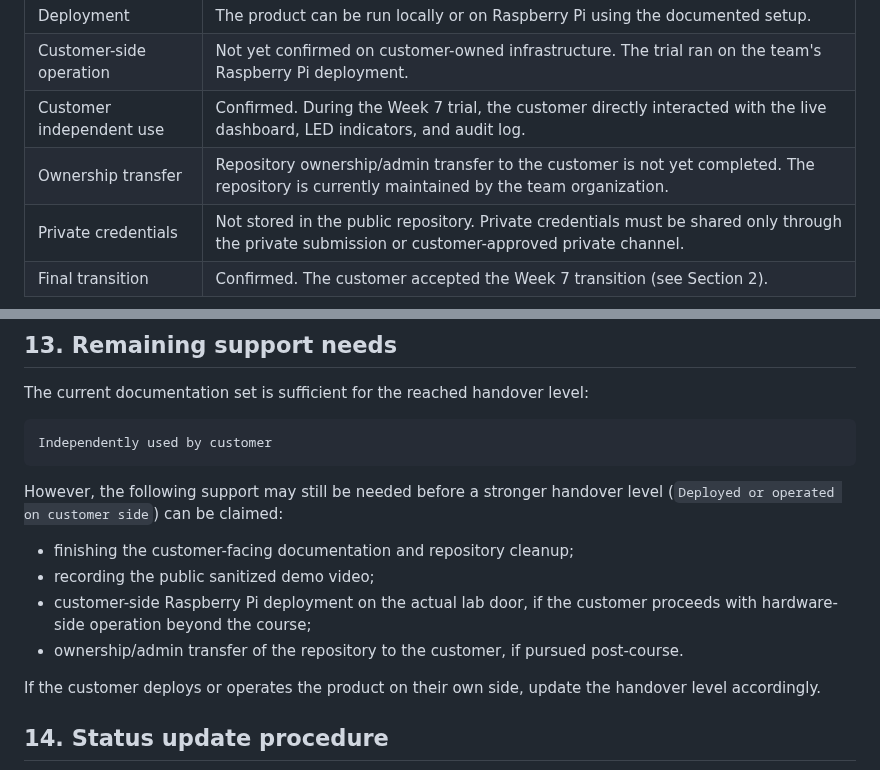
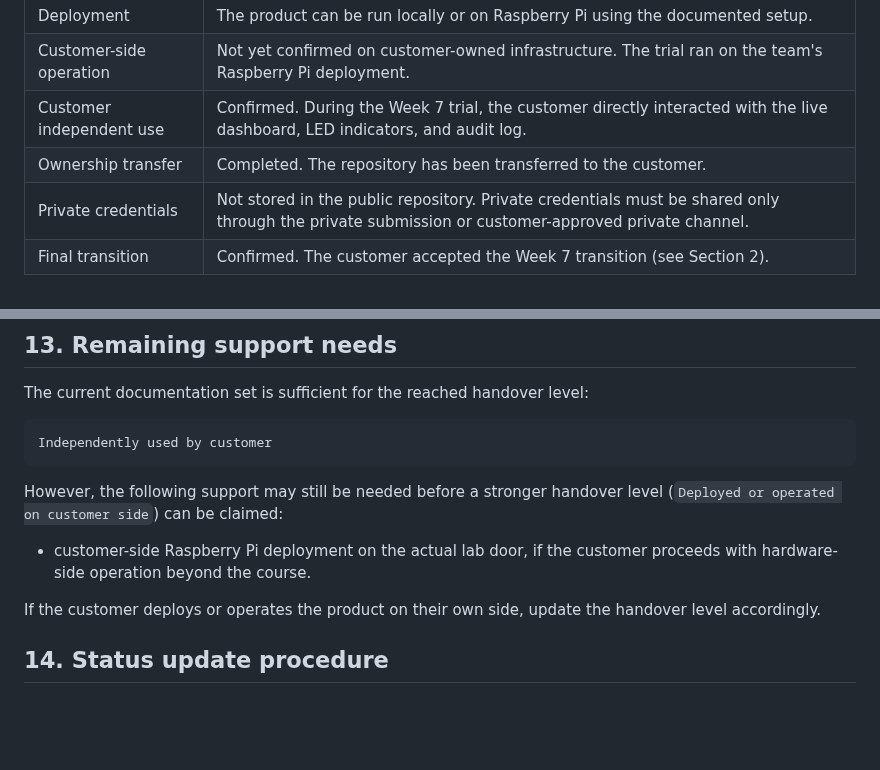
Before and after one commit to Innopolis-Robotics-Society/FaceGuardV2, a Markdown page: docs/customer-handover.md, 2 parts joined by grey strips. Rendered like a GitHub page; blank space fills up the shorter version.

```diff
--- a/docs/customer-handover.md
+++ b/docs/customer-handover.md
@@ -63,7 +63,7 @@ During the Week 7 transition-confirmation session, the customer confirmed satisf
 | Deployment               | The product can be run locally or on Raspberry Pi using the documented setup.                                                                     |
 | Customer-side operation  | Not yet confirmed on customer-owned infrastructure. The trial ran on the team's Raspberry Pi deployment.                                          |
 | Customer independent use | Confirmed. During the Week 7 trial, the customer directly interacted with the live dashboard, LED indicators, and audit log.                      |
-| Ownership transfer       | Repository ownership/admin transfer to the customer is not yet completed. The repository is currently maintained by the team organization.        |
+| Ownership transfer       | Completed. The repository has been transferred to the customer.                                                                                    |
 | Private credentials      | Not stored in the public repository. Private credentials must be shared only through the private submission or customer-approved private channel. |
 | Final transition         | Confirmed. The customer accepted the Week 7 transition (see Section 2).                                                                           |
 
@@ -489,10 +489,7 @@ Independently used by customer
 
 However, the following support may still be needed before a stronger handover level (`Deployed or operated on customer side`) can be claimed:
 
-* finishing the customer-facing documentation and repository cleanup;
-* recording the public sanitized demo video;
-* customer-side Raspberry Pi deployment on the actual lab door, if the customer proceeds with hardware-side operation beyond the course;
-* ownership/admin transfer of the repository to the customer, if pursued post-course.
+* customer-side Raspberry Pi deployment on the actual lab door, if the customer proceeds with hardware-side operation beyond the course.
 
 If the customer deploys or operates the product on their own side, update the handover level accordingly.
 
```
Also changed, not shown: reports/week7/README.md (+6 -5 lines).
